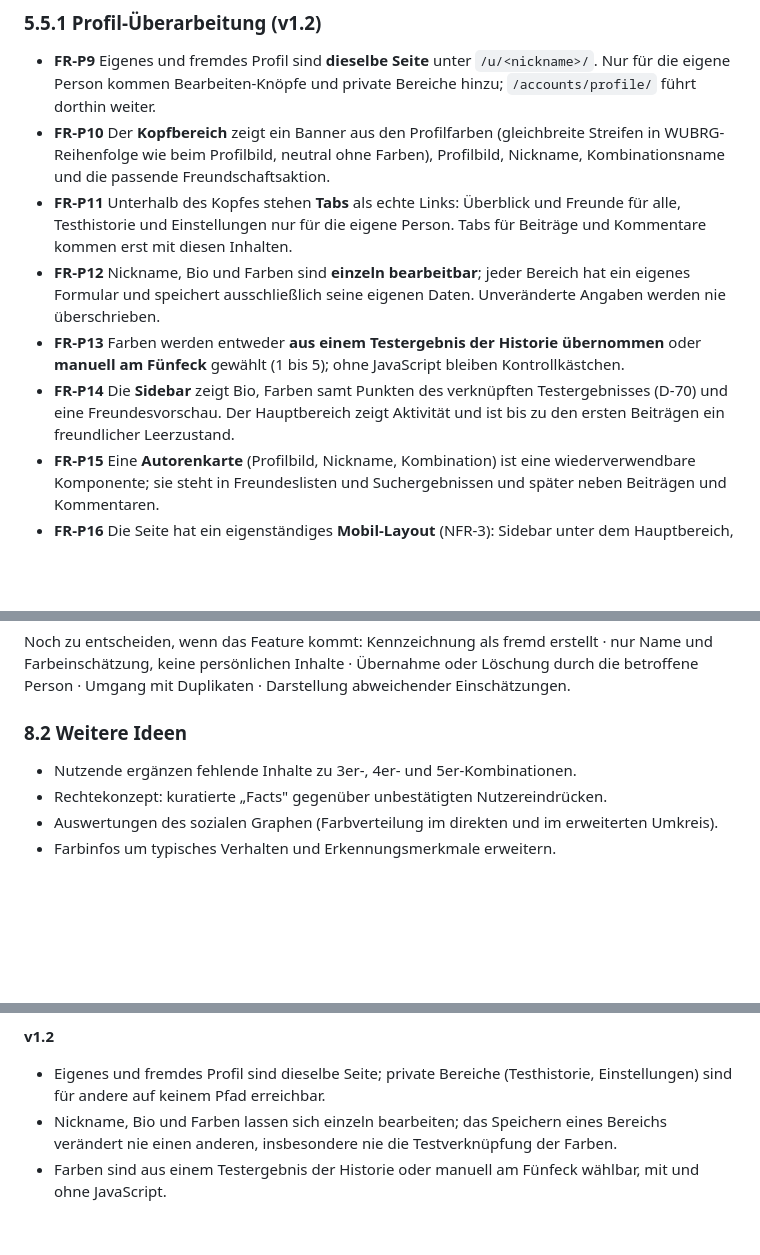
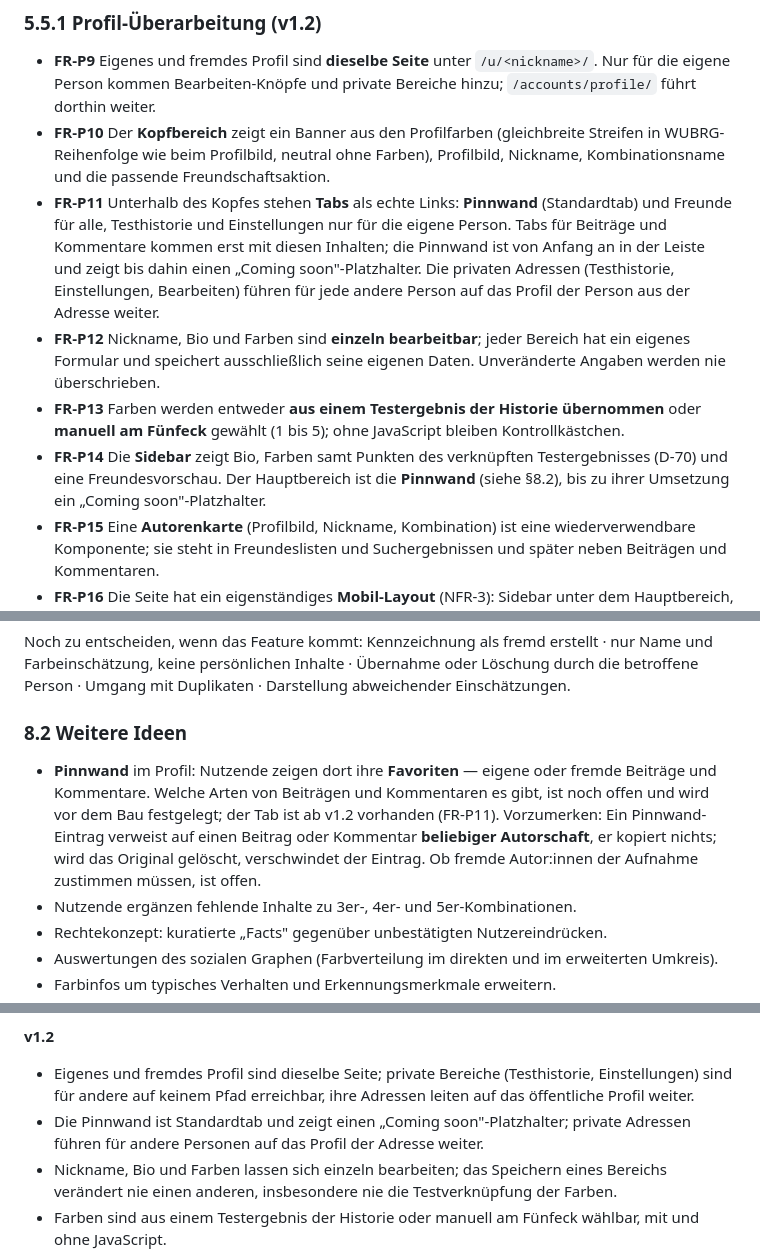
Before and after one commit to jana-ja/Magic_Personality, a Markdown page: docs/PRD.md, 3 parts joined by grey strips. Rendered like a GitHub page; blank space fills up the shorter version.

```diff
--- a/docs/PRD.md
+++ b/docs/PRD.md
@@ -188,10 +188,10 @@ betreffen, gehören zu keiner der beiden Aussagen und bleiben leer.
 
 - **FR-P9** Eigenes und fremdes Profil sind **dieselbe Seite** unter `/u/<nickname>/`. Nur für die eigene Person kommen Bearbeiten-Knöpfe und private Bereiche hinzu; `/accounts/profile/` führt dorthin weiter.
 - **FR-P10** Der **Kopfbereich** zeigt ein Banner aus den Profilfarben (gleichbreite Streifen in WUBRG-Reihenfolge wie beim Profilbild, neutral ohne Farben), Profilbild, Nickname, Kombinationsname und die passende Freundschaftsaktion.
-- **FR-P11** Unterhalb des Kopfes stehen **Tabs** als echte Links: Überblick und Freunde für alle, Testhistorie und Einstellungen nur für die eigene Person. Tabs für Beiträge und Kommentare kommen erst mit diesen Inhalten.
+- **FR-P11** Unterhalb des Kopfes stehen **Tabs** als echte Links: **Pinnwand** (Standardtab) und Freunde für alle, Testhistorie und Einstellungen nur für die eigene Person. Tabs für Beiträge und Kommentare kommen erst mit diesen Inhalten; die Pinnwand ist von Anfang an in der Leiste und zeigt bis dahin einen „Coming soon"-Platzhalter. Die privaten Adressen (Testhistorie, Einstellungen, Bearbeiten) führen für jede andere Person auf das Profil der Person aus der Adresse weiter.
 - **FR-P12** Nickname, Bio und Farben sind **einzeln bearbeitbar**; jeder Bereich hat ein eigenes Formular und speichert ausschließlich seine eigenen Daten. Unveränderte Angaben werden nie überschrieben.
 - **FR-P13** Farben werden entweder **aus einem Testergebnis der Historie übernommen** oder **manuell am Fünfeck** gewählt (1 bis 5); ohne JavaScript bleiben Kontrollkästchen.
-- **FR-P14** Die **Sidebar** zeigt Bio, Farben samt Punkten des verknüpften Testergebnisses (D-70) und eine Freundesvorschau. Der Hauptbereich zeigt Aktivität und ist bis zu den ersten Beiträgen ein freundlicher Leerzustand.
+- **FR-P14** Die **Sidebar** zeigt Bio, Farben samt Punkten des verknüpften Testergebnisses (D-70) und eine Freundesvorschau. Der Hauptbereich ist die **Pinnwand** (siehe §8.2), bis zu ihrer Umsetzung ein „Coming soon"-Platzhalter.
 - **FR-P15** Eine **Autorenkarte** (Profilbild, Nickname, Kombination) ist eine wiederverwendbare Komponente; sie steht in Freundeslisten und Suchergebnissen und später neben Beiträgen und Kommentaren.
 - **FR-P16** Die Seite hat ein eigenständiges **Mobil-Layout** (NFR-3): Sidebar unter dem Hauptbereich, Tabs umbrechen, kein horizontales Scrollen bei 375 px.
 
@@ -303,6 +303,7 @@ Vorbereitet ist:
 Noch zu entscheiden, wenn das Feature kommt: Kennzeichnung als fremd erstellt · nur Name und Farbeinschätzung, keine persönlichen Inhalte · Übernahme oder Löschung durch die betroffene Person · Umgang mit Duplikaten · Darstellung abweichender Einschätzungen.
 
 ### 8.2 Weitere Ideen
+- **Pinnwand** im Profil: Nutzende zeigen dort ihre **Favoriten** — eigene oder fremde Beiträge und Kommentare. Welche Arten von Beiträgen und Kommentaren es gibt, ist noch offen und wird vor dem Bau festgelegt; der Tab ist ab v1.2 vorhanden (FR-P11). Vorzumerken: Ein Pinnwand-Eintrag verweist auf einen Beitrag oder Kommentar **beliebiger Autorschaft**, er kopiert nichts; wird das Original gelöscht, verschwindet der Eintrag. Ob fremde Autor:innen der Aufnahme zustimmen müssen, ist offen.
 - Nutzende ergänzen fehlende Inhalte zu 3er-, 4er- und 5er-Kombinationen.
 - Rechtekonzept: kuratierte „Facts" gegenüber unbestätigten Nutzereindrücken.
 - Auswertungen des sozialen Graphen (Farbverteilung im direkten und im erweiterten Umkreis).
@@ -357,7 +358,8 @@ Noch zu entscheiden, wenn das Feature kommt: Kennzeichnung als fremd erstellt ·
 - Über Freundeslisten ist der Graph navigierbar.
 
 **v1.2**
-- Eigenes und fremdes Profil sind dieselbe Seite; private Bereiche (Testhistorie, Einstellungen) sind für andere auf keinem Pfad erreichbar.
+- Eigenes und fremdes Profil sind dieselbe Seite; private Bereiche (Testhistorie, Einstellungen) sind für andere auf keinem Pfad erreichbar, ihre Adressen leiten auf das öffentliche Profil weiter.
+- Die Pinnwand ist Standardtab und zeigt einen „Coming soon"-Platzhalter; private Adressen führen für andere Personen auf das Profil der Adresse weiter.
 - Nickname, Bio und Farben lassen sich einzeln bearbeiten; das Speichern eines Bereichs verändert nie einen anderen, insbesondere nie die Testverknüpfung der Farben.
 - Farben sind aus einem Testergebnis der Historie oder manuell am Fünfeck wählbar, mit und ohne JavaScript.
 - Banner, Tabs und Sidebar funktionieren mit Tastatur und Screenreader und bei 375 px ohne horizontales Scrollen.
```
Also changed, not shown: docs/DECISIONS.md (+3 -2 lines), docs/ROADMAP.md (+14 -9 lines).
